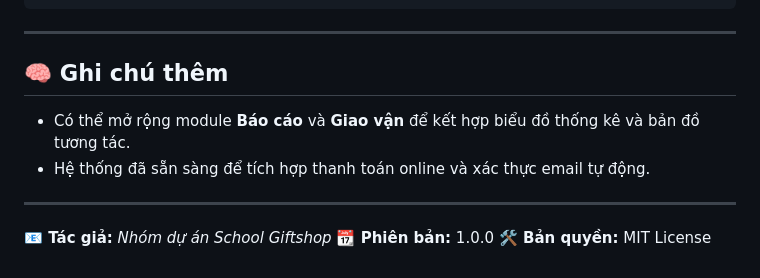
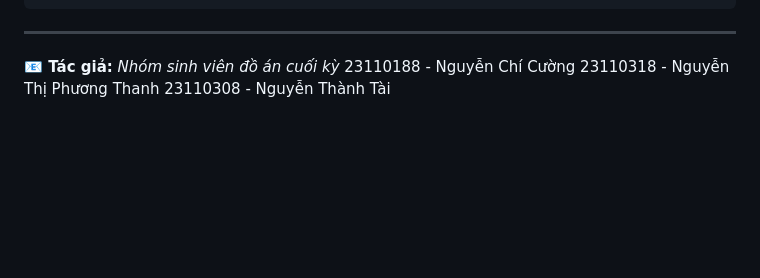
Before and after one commit to JiKangWon/school-giftshop, a Markdown page: readme.md, the part around the change. GitHub-like rendering; blank space fills up the shorter version.

```diff
--- a/readme.md
+++ b/readme.md
@@ -119,13 +119,7 @@ school-giftshop/
 
 ---
 
-## 🧠 Ghi chú thêm
-
-* Có thể mở rộng module **Báo cáo** và **Giao vận** để kết hợp biểu đồ thống kê và bản đồ tương tác.
-* Hệ thống đã sẵn sàng để tích hợp thanh toán online và xác thực email tự động.
-
----
-
-**📧 Tác giả:** *Nhóm dự án School Giftshop*
-**📆 Phiên bản:** 1.0.0
-**🛠️ Bản quyền:** MIT License
+**📧 Tác giả:** *Nhóm sinh viên đồ án cuối kỳ*
+23110188 - Nguyễn Chí Cường
+23110318 - Nguyễn Thị Phương Thanh
+23110308 - Nguyễn Thành Tài
```
